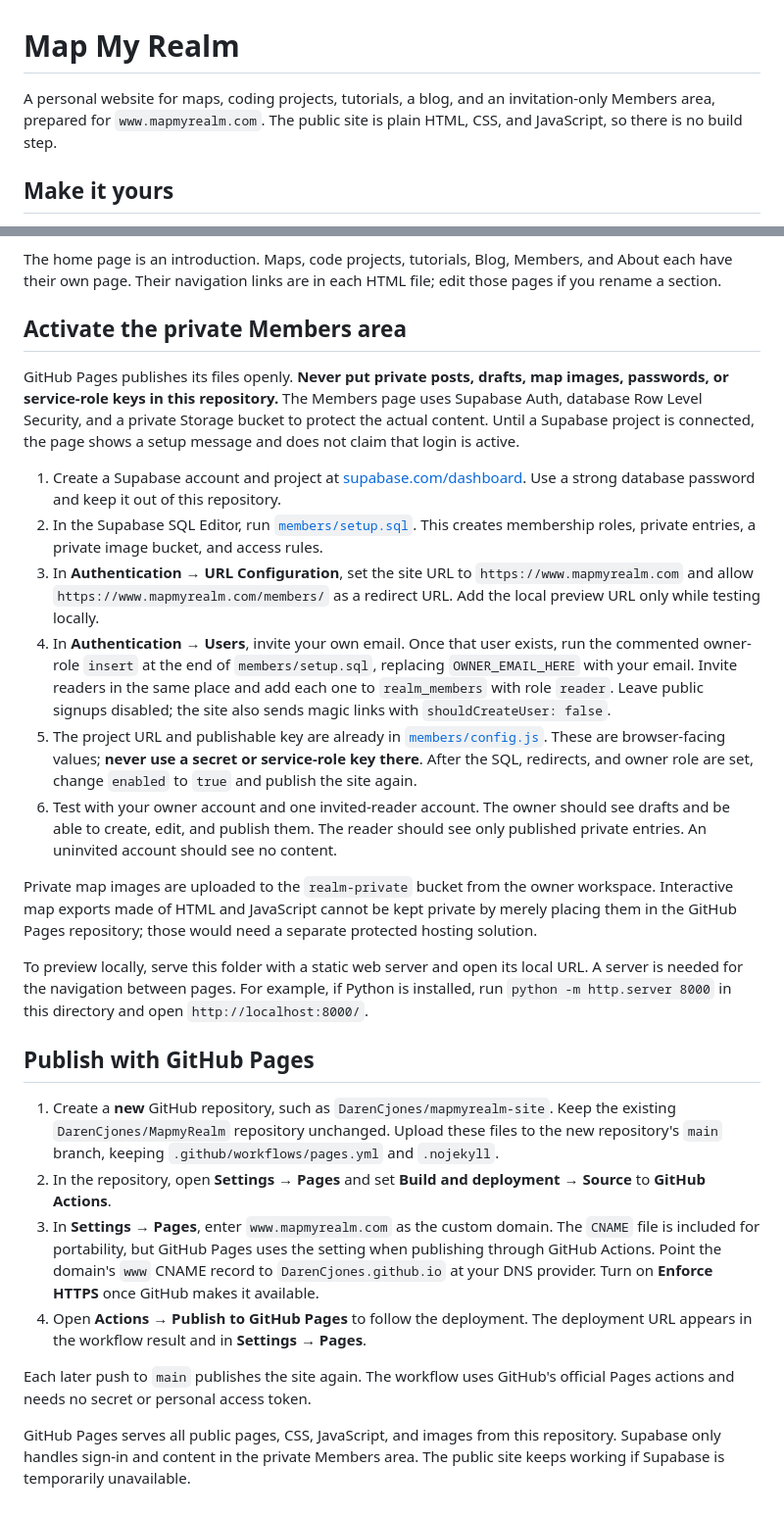
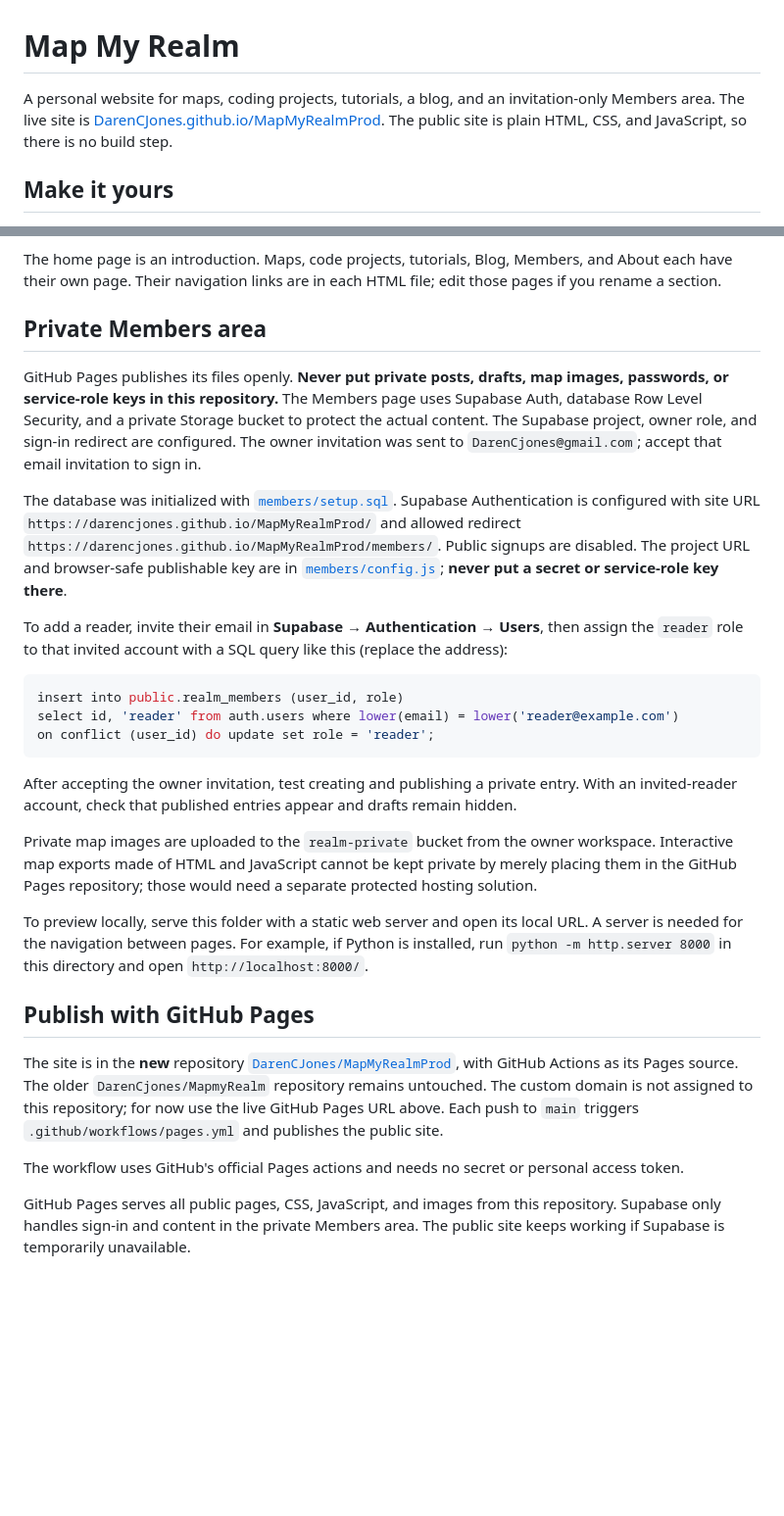
Before and after one commit to DarenCJones/MapMyRealmProd, a Markdown page: README.md, 2 parts joined by grey strips. Shown at 98% size. Rendered like a GitHub page; blank space fills up the shorter version.

Commit message:
Update Members setup guide

````diff
--- a/README.md
+++ b/README.md
@@ -1,6 +1,6 @@
 # Map My Realm
 
-A personal website for maps, coding projects, tutorials, a blog, and an invitation-only Members area, prepared for `www.mapmyrealm.com`. The public site is plain HTML, CSS, and JavaScript, so there is no build step.
+A personal website for maps, coding projects, tutorials, a blog, and an invitation-only Members area. The live site is [DarenCJones.github.io/MapMyRealmProd](https://darencjones.github.io/MapMyRealmProd/). The public site is plain HTML, CSS, and JavaScript, so there is no build step.
 
 ## Make it yours
 
@@ -10,16 +10,21 @@ For an interactive map, copy its exported HTML/CSS/JS files into `maps/my-map/`
 
 The home page is an introduction. Maps, code projects, tutorials, Blog, Members, and About each have their own page. Their navigation links are in each HTML file; edit those pages if you rename a section.
 
-## Activate the private Members area
+## Private Members area
 
-GitHub Pages publishes its files openly. **Never put private posts, drafts, map images, passwords, or service-role keys in this repository.** The Members page uses Supabase Auth, database Row Level Security, and a private Storage bucket to protect the actual content. Until a Supabase project is connected, the page shows a setup message and does not claim that login is active.
+GitHub Pages publishes its files openly. **Never put private posts, drafts, map images, passwords, or service-role keys in this repository.** The Members page uses Supabase Auth, database Row Level Security, and a private Storage bucket to protect the actual content. The Supabase project, owner role, and sign-in redirect are configured. The owner invitation was sent to `DarenCjones@gmail.com`; accept that email invitation to sign in.
 
-1. Create a Supabase account and project at [supabase.com/dashboard](https://supabase.com/dashboard). Use a strong database password and keep it out of this repository.
-2. In the Supabase SQL Editor, run [`members/setup.sql`](members/setup.sql). This creates membership roles, private entries, a private image bucket, and access rules.
-3. In **Authentication → URL Configuration**, set the site URL to `https://www.mapmyrealm.com` and allow `https://www.mapmyrealm.com/members/` as a redirect URL. Add the local preview URL only while testing locally.
-4. In **Authentication → Users**, invite your own email. Once that user exists, run the commented owner-role `insert` at the end of `members/setup.sql`, replacing `OWNER_EMAIL_HERE` with your email. Invite readers in the same place and add each one to `realm_members` with role `reader`. Leave public signups disabled; the site also sends magic links with `shouldCreateUser: false`.
-5. The project URL and publishable key are already in [`members/config.js`](members/config.js). These are browser-facing values; **never use a secret or service-role key there**. After the SQL, redirects, and owner role are set, change `enabled` to `true` and publish the site again.
-6. Test with your owner account and one invited-reader account. The owner should see drafts and be able to create, edit, and publish them. The reader should see only published private entries. An uninvited account should see no content.
+The database was initialized with [`members/setup.sql`](members/setup.sql). Supabase Authentication is configured with site URL `https://darencjones.github.io/MapMyRealmProd/` and allowed redirect `https://darencjones.github.io/MapMyRealmProd/members/`. Public signups are disabled. The project URL and browser-safe publishable key are in [`members/config.js`](members/config.js); **never put a secret or service-role key there**.
+
+To add a reader, invite their email in **Supabase → Authentication → Users**, then assign the `reader` role to that invited account with a SQL query like this (replace the address):
+
+```sql
+insert into public.realm_members (user_id, role)
+select id, 'reader' from auth.users where lower(email) = lower('reader@example.com')
+on conflict (user_id) do update set role = 'reader';
+```
+
+After accepting the owner invitation, test creating and publishing a private entry. With an invited-reader account, check that published entries appear and drafts remain hidden.
 
 Private map images are uploaded to the `realm-private` bucket from the owner workspace. Interactive map exports made of HTML and JavaScript cannot be kept private by merely placing them in the GitHub Pages repository; those would need a separate protected hosting solution.
 
@@ -27,11 +32,8 @@ To preview locally, serve this folder with a static web server and open its loca
 
 ## Publish with GitHub Pages
 
-1. Create a **new** GitHub repository, such as `DarenCjones/mapmyrealm-site`. Keep the existing `DarenCjones/MapmyRealm` repository unchanged. Upload these files to the new repository's `main` branch, keeping `.github/workflows/pages.yml` and `.nojekyll`.
-2. In the repository, open **Settings → Pages** and set **Build and deployment → Source** to **GitHub Actions**.
-3. In **Settings → Pages**, enter `www.mapmyrealm.com` as the custom domain. The `CNAME` file is included for portability, but GitHub Pages uses the setting when publishing through GitHub Actions. Point the domain's `www` CNAME record to `DarenCjones.github.io` at your DNS provider. Turn on **Enforce HTTPS** once GitHub makes it available.
-4. Open **Actions → Publish to GitHub Pages** to follow the deployment. The deployment URL appears in the workflow result and in **Settings → Pages**.
+The site is in the **new** repository [`DarenCJones/MapMyRealmProd`](https://github.com/DarenCJones/MapMyRealmProd), with GitHub Actions as its Pages source. The older `DarenCjones/MapmyRealm` repository remains untouched. The custom domain is not assigned to this repository; for now use the live GitHub Pages URL above. Each push to `main` triggers `.github/workflows/pages.yml` and publishes the public site.
 
-Each later push to `main` publishes the site again. The workflow uses GitHub's official Pages actions and needs no secret or personal access token.
+The workflow uses GitHub's official Pages actions and needs no secret or personal access token.
 
 GitHub Pages serves all public pages, CSS, JavaScript, and images from this repository. Supabase only handles sign-in and content in the private Members area. The public site keeps working if Supabase is temporarily unavailable.
````
